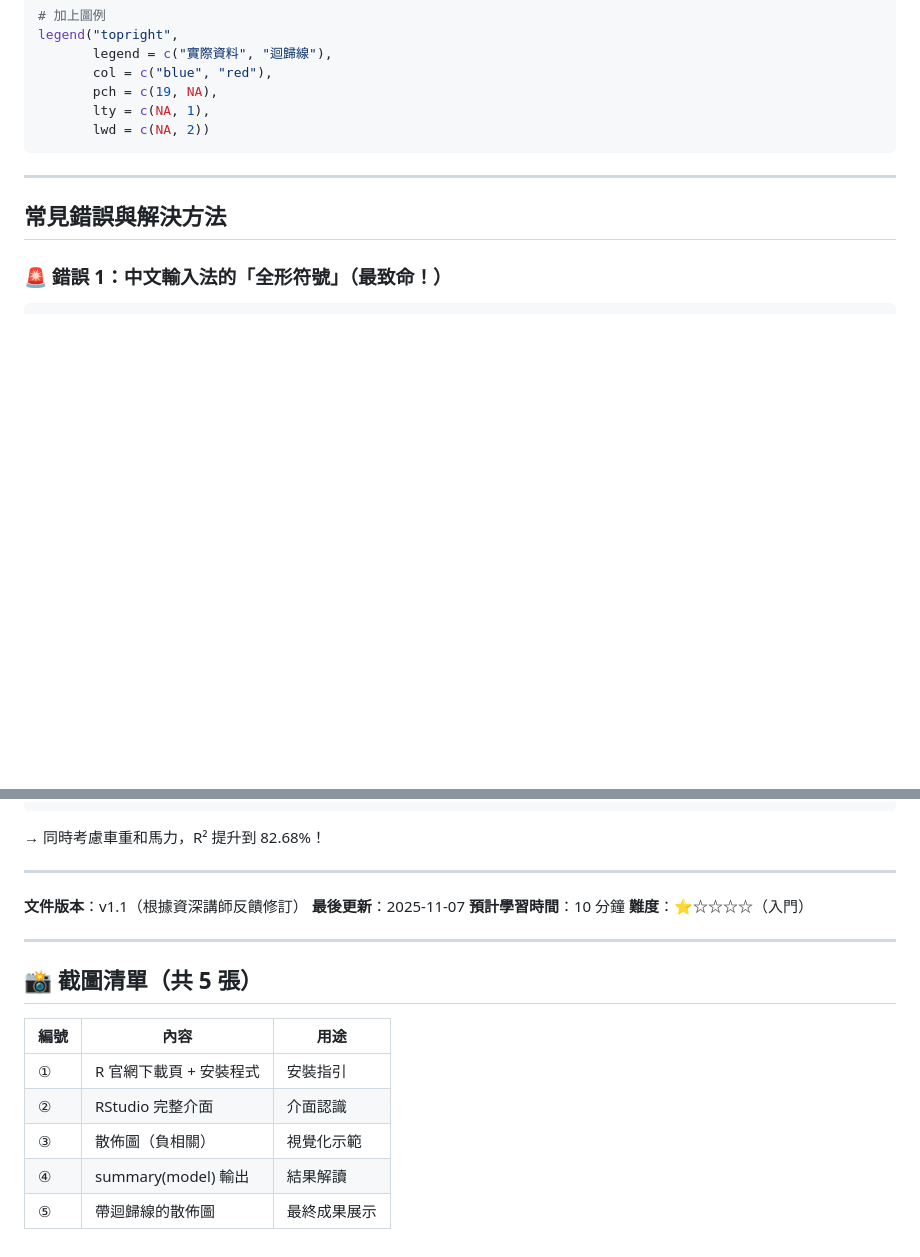
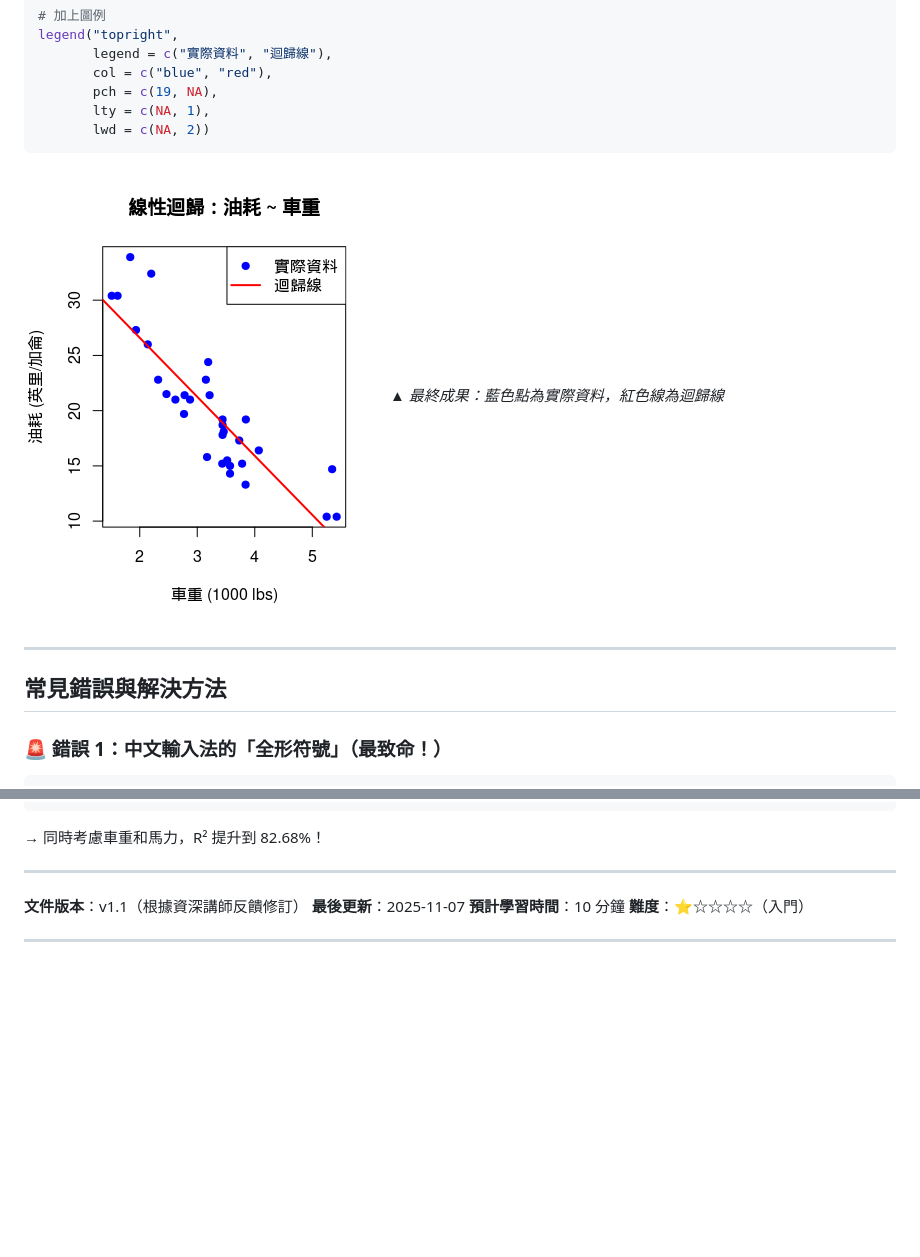
Before and after one commit to ThinkerCafe-tw/linear-regression-learning, a Markdown page: R快速上手指南.md, 2 parts joined by grey strips. Drawn GitHub-style; pictures changed too: img/5.png (added); folded sections open; blank space fills up the shorter version.

Commit message:
新增第 5 張截圖並移除截圖清單
新增：
- img/5.png：帶迴歸線的散佈圖（最終成果展示）
- 在「第五步：繪製迴歸線」區塊加上圖片及說明文字

移除：
- 文末的截圖清單表格（已完成所有截圖整合）

現在所有教學步驟都有對應的視覺化圖片了

🤖 Generated with [Claude Code](https://claude.com/claude-code)

Co-Authored-By: Claude <noreply@anthropic.com>

````diff
--- a/R快速上手指南.md
+++ b/R快速上手指南.md
@@ -217,6 +217,9 @@ legend("topright",
        lty = c(NA, 1),
        lwd = c(NA, 2))
 ```
+
+![帶迴歸線的散佈圖](img/5.png)
+*▲ 最終成果：藍色點為實際資料，紅色線為迴歸線*
 
 ---
 
@@ -477,13 +480,3 @@ summary(model3)
 **難度**：⭐☆☆☆☆（入門）
 
 ---
-
-## 📸 截圖清單（共 5 張）
-
-| 編號 | 內容                          | 用途                     |
-|------|-------------------------------|--------------------------|
-| ①    | R 官網下載頁 + 安裝程式       | 安裝指引                 |
-| ②    | RStudio 完整介面              | 介面認識                 |
-| ③    | 散佈圖（負相關）              | 視覺化示範               |
-| ④    | summary(model) 輸出           | 結果解讀                 |
-| ⑤    | 帶迴歸線的散佈圖              | 最終成果展示             |
````
